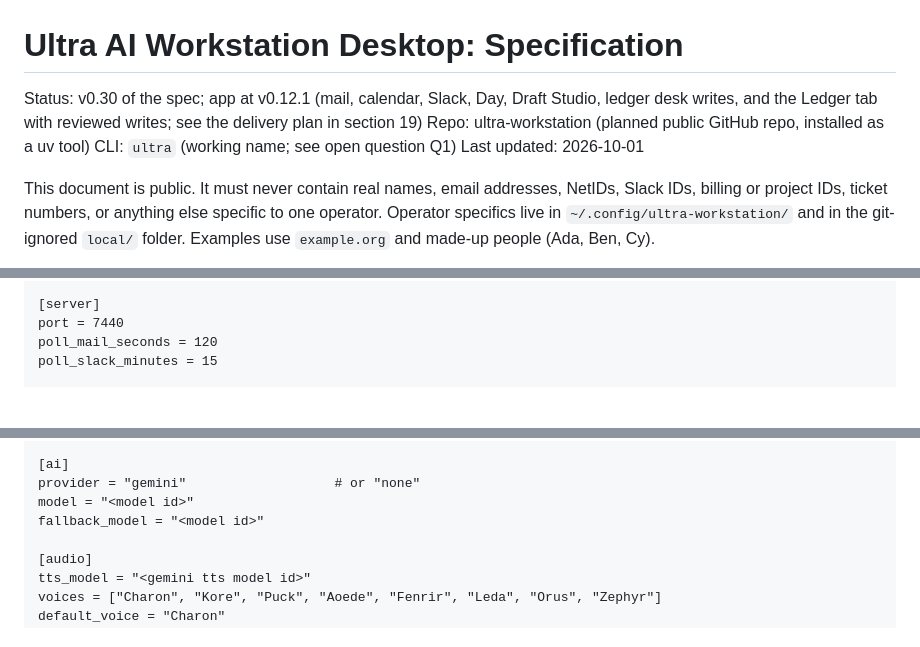
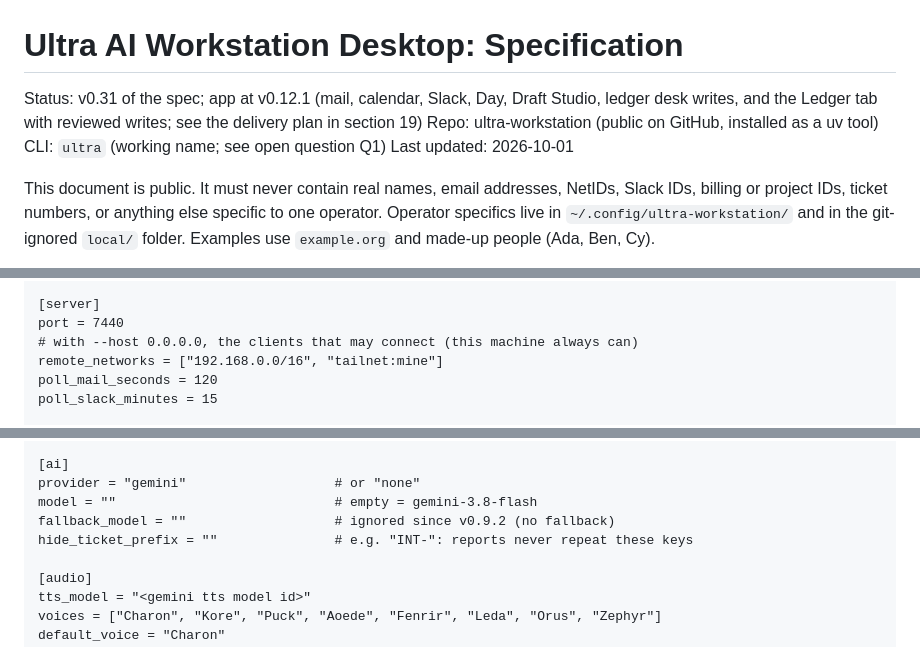
Before and after one commit to charles-forsyth/ultra-workstation, a Markdown page: SPEC.md, 3 parts joined by grey strips. Drawn GitHub-style; blank space fills up the shorter version.

```diff
--- a/SPEC.md
+++ b/SPEC.md
@@ -1,7 +1,7 @@
 # Ultra AI Workstation Desktop: Specification
 
-Status: v0.30 of the spec; app at v0.12.1 (mail, calendar, Slack, Day, Draft Studio, ledger desk writes, and the Ledger tab with reviewed writes; see the delivery plan in section 19)
-Repo: ultra-workstation (planned public GitHub repo, installed as a uv tool)
+Status: v0.31 of the spec; app at v0.12.1 (mail, calendar, Slack, Day, Draft Studio, ledger desk writes, and the Ledger tab with reviewed writes; see the delivery plan in section 19)
+Repo: ultra-workstation (public on GitHub, installed as a uv tool)
 CLI: `ultra` (working name; see open question Q1)
 Last updated: 2026-10-01
 
@@ -1291,6 +1309,8 @@ Shipped as `config.example.toml` with placeholders; the real file lives only in
 
     [server]
     port = 7440
+    # with --host 0.0.0.0, the clients that may connect (this machine always can)
+    remote_networks = ["192.168.0.0/16", "tailnet:mine"]
     poll_mail_seconds = 120
     poll_slack_minutes = 15
 
@@ -1333,8 +1353,9 @@ Shipped as `config.example.toml` with placeholders; the real file lives only in
 
     [ai]
     provider = "gemini"                   # or "none"
-    model = "<model id>"
-    fallback_model = "<model id>"
+    model = ""                            # empty = gemini-3.8-flash
+    fallback_model = ""                   # ignored since v0.9.2 (no fallback)
+    hide_ticket_prefix = ""               # e.g. "INT-": reports never repeat these keys
 
     [audio]
     tts_model = "<gemini tts model id>"
```
Also changed, not shown: other parts of SPEC.md (+48 -16 lines).
